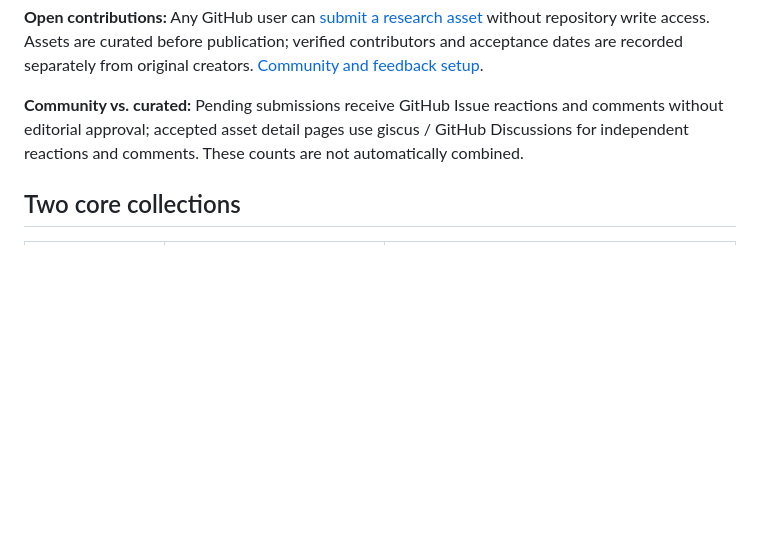
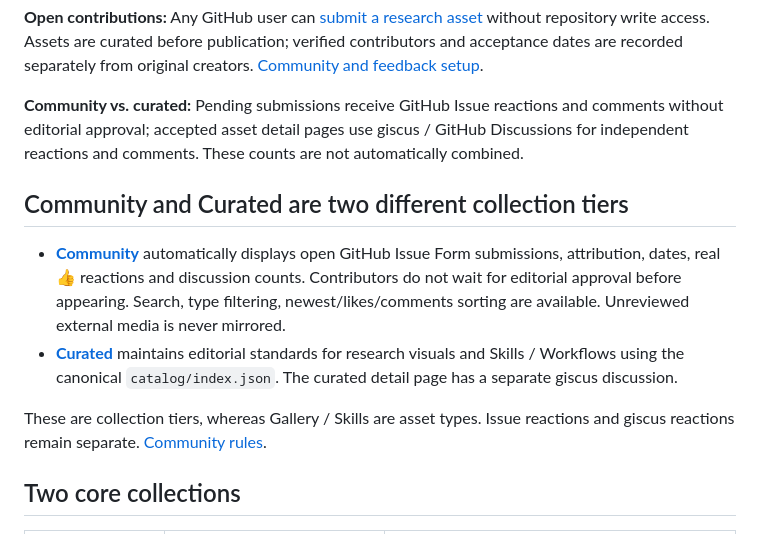
Before and after one commit to OpenResearchAssets/openresearchassets.github.io, a Markdown page: README.en.md, the part around the change. Drawn GitHub-style; blank space fills up the shorter version.

Commit message:
docs: distinguish open Community submission from editorial Curated publication

```diff
--- a/README.en.md
+++ b/README.en.md
@@ -10,6 +10,13 @@ Research assets should be more than bookmarks. They should tell us **when to use
 **Open contributions:** Any GitHub user can [submit a research asset](https://openresearchassets.github.io/contribute.html) without repository write access. Assets are curated before publication; verified contributors and acceptance dates are recorded separately from original creators. [Community and feedback setup](docs/COMMUNITY.md).
 
 **Community vs. curated:** Pending submissions receive GitHub Issue reactions and comments without editorial approval; accepted asset detail pages use giscus / GitHub Discussions for independent reactions and comments. These counts are not automatically combined.
+
+## Community and Curated are two different collection tiers
+
+- **[Community](community.html)** automatically displays open GitHub Issue Form submissions, attribution, dates, real 👍 reactions and discussion counts. Contributors do not wait for editorial approval before appearing. Search, type filtering, newest/likes/comments sorting are available. Unreviewed external media is never mirrored.
+- **[Curated](index.html#gallery)** maintains editorial standards for research visuals and Skills / Workflows using the canonical `catalog/index.json`. The curated detail page has a separate giscus discussion.
+
+These are collection tiers, whereas Gallery / Skills are asset types. Issue reactions and giscus reactions remain separate. [Community rules](docs/COMMUNITY.md).
 
 ## Two core collections
 
```
